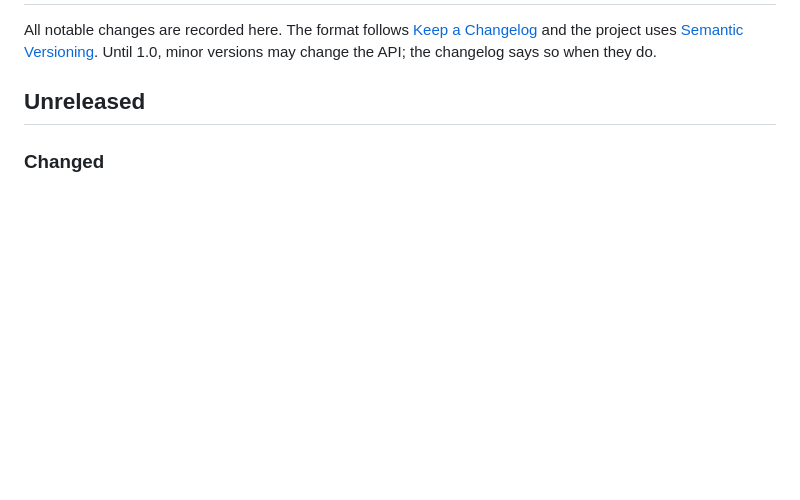
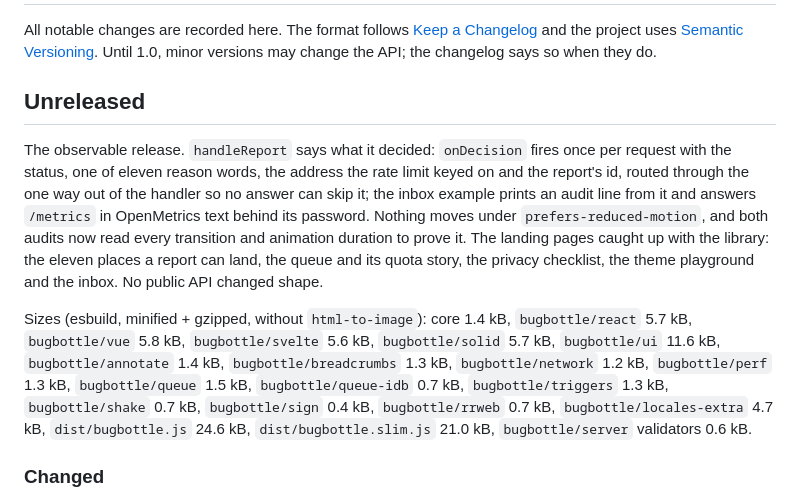
Before and after one commit to mahope/bugbottle, a Markdown page: CHANGELOG.md, the part around the change. Drawn GitHub-style; blank space fills up the shorter version.

Commit message:
Introduce 0.15.0 at the top of the changelog

```diff
--- a/CHANGELOG.md
+++ b/CHANGELOG.md
@@ -6,6 +6,27 @@ All notable changes are recorded here. The format follows
 change the API; the changelog says so when they do.
 
 ## Unreleased
+
+The observable release. `handleReport` says what it decided: `onDecision`
+fires once per request with the status, one of eleven reason words, the
+address the rate limit keyed on and the report's id, routed through the one
+way out of the handler so no answer can skip it; the inbox example prints an
+audit line from it and answers `/metrics` in OpenMetrics text behind its
+password. Nothing moves under `prefers-reduced-motion`, and both audits now
+read every transition and animation duration to prove it. The landing pages
+caught up with the library: the eleven places a report can land, the queue
+and its quota story, the privacy checklist, the theme playground and the
+inbox. No public API changed shape.
+
+Sizes (esbuild, minified + gzipped, without `html-to-image`): core 1.4 kB,
+`bugbottle/react` 5.7 kB, `bugbottle/vue` 5.8 kB, `bugbottle/svelte` 5.6 kB,
+`bugbottle/solid` 5.7 kB, `bugbottle/ui` 11.6 kB, `bugbottle/annotate` 1.4 kB,
+`bugbottle/breadcrumbs` 1.3 kB, `bugbottle/network` 1.2 kB, `bugbottle/perf`
+1.3 kB, `bugbottle/queue` 1.5 kB, `bugbottle/queue-idb` 0.7 kB,
+`bugbottle/triggers` 1.3 kB, `bugbottle/shake` 0.7 kB, `bugbottle/sign` 0.4 kB,
+`bugbottle/rrweb` 0.7 kB, `bugbottle/locales-extra` 4.7 kB,
+`dist/bugbottle.js` 24.6 kB, `dist/bugbottle.slim.js` 21.0 kB,
+`bugbottle/server` validators 0.6 kB.
 
 ### Changed
 
```
